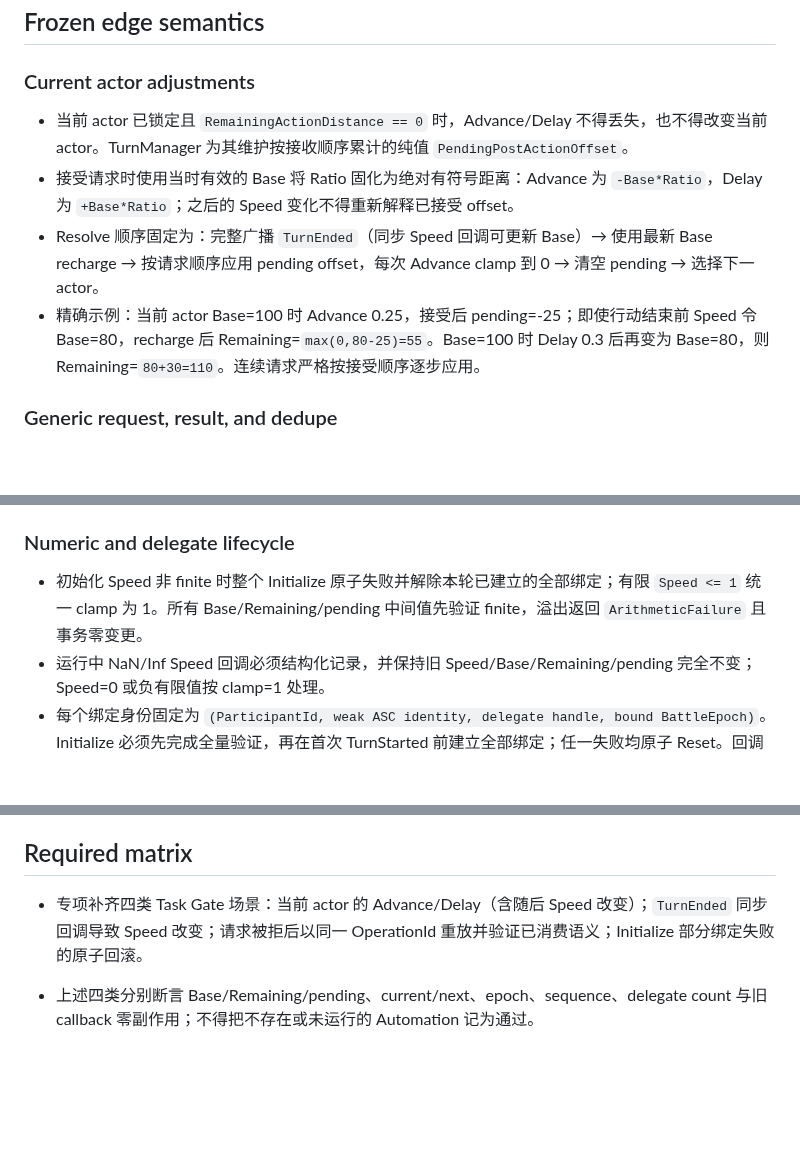
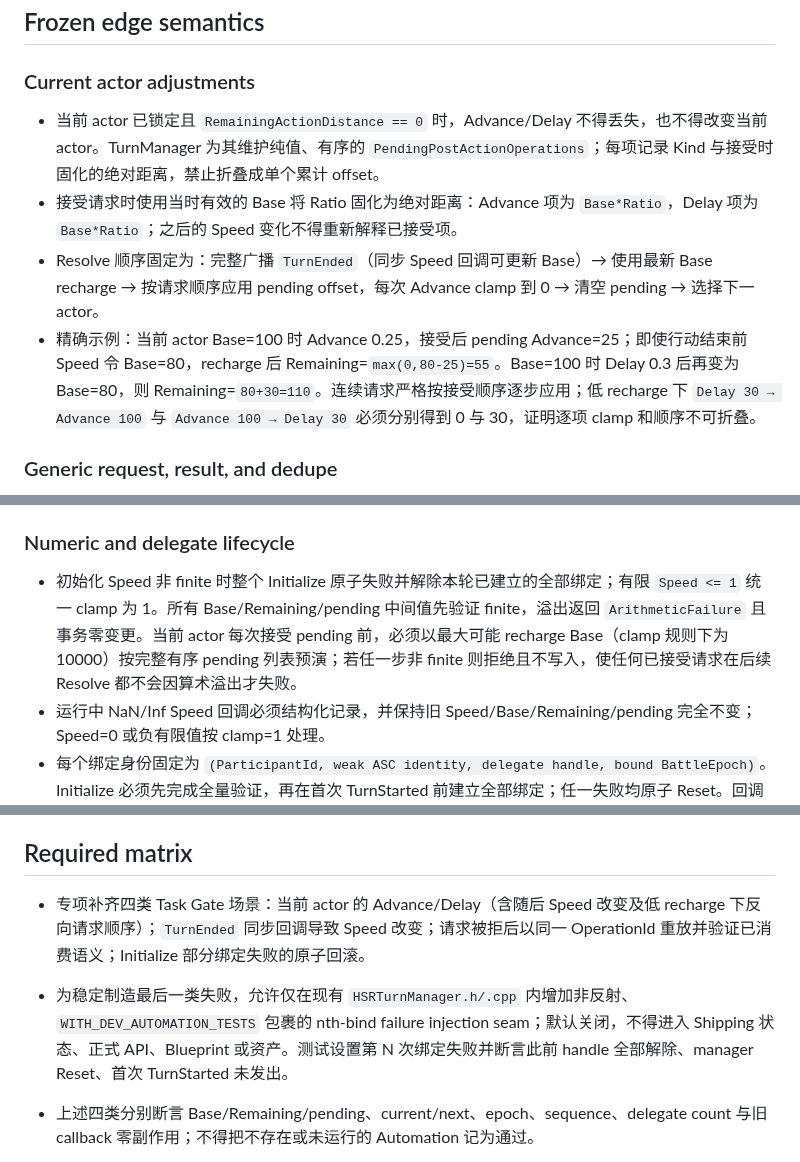
Before and after one commit to lai-sgjp/HSR, a Markdown page: tasks/active-task.md, 3 parts joined by grey strips. Drawn GitHub-style; blank space fills up the shorter version.

Commit message:
[Coordinator] Freeze PATCH-01C ordered pending semantics

```diff
--- a/tasks/active-task.md
+++ b/tasks/active-task.md
@@ -23,10 +23,10 @@ TurnManager 使用统一行动距离决定下一行动者：运行中 Speed/Slow
 
 ### Current actor adjustments
 
-- 当前 actor 已锁定且 `RemainingActionDistance == 0` 时，Advance/Delay 不得丢失，也不得改变当前 actor。TurnManager 为其维护按接收顺序累计的纯值 `PendingPostActionOffset`。
-- 接受请求时使用当时有效的 Base 将 Ratio 固化为绝对有符号距离：Advance 为 `-Base*Ratio`，Delay 为 `+Base*Ratio`；之后的 Speed 变化不得重新解释已接受 offset。
+- 当前 actor 已锁定且 `RemainingActionDistance == 0` 时，Advance/Delay 不得丢失，也不得改变当前 actor。TurnManager 为其维护纯值、有序的 `PendingPostActionOperations`；每项记录 Kind 与接受时固化的绝对距离，禁止折叠成单个累计 offset。
+- 接受请求时使用当时有效的 Base 将 Ratio 固化为绝对距离：Advance 项为 `Base*Ratio`，Delay 项为 `Base*Ratio`；之后的 Speed 变化不得重新解释已接受项。
 - Resolve 顺序固定为：完整广播 `TurnEnded`（同步 Speed 回调可更新 Base）→ 使用最新 Base recharge → 按请求顺序应用 pending offset，每次 Advance clamp 到 0 → 清空 pending → 选择下一 actor。
-- 精确示例：当前 actor Base=100 时 Advance 0.25，接受后 pending=-25；即使行动结束前 Speed 令 Base=80，recharge 后 Remaining=`max(0,80-25)=55`。Base=100 时 Delay 0.3 后再变为 Base=80，则 Remaining=`80+30=110`。连续请求严格按接受顺序逐步应用。
+- 精确示例：当前 actor Base=100 时 Advance 0.25，接受后 pending Advance=25；即使行动结束前 Speed 令 Base=80，recharge 后 Remaining=`max(0,80-25)=55`。Base=100 时 Delay 0.3 后再变为 Base=80，则 Remaining=`80+30=110`。连续请求严格按接受顺序逐步应用；低 recharge 下 `Delay 30 → Advance 100` 与 `Advance 100 → Delay 30` 必须分别得到 0 与 30，证明逐项 clamp 和顺序不可折叠。
 
 ### Generic request, result, and dedupe
 
@@ -36,7 +36,7 @@ TurnManager 使用统一行动距离决定下一行动者：运行中 Speed/Slow
 
 ### Numeric and delegate lifecycle
 
-- 初始化 Speed 非 finite 时整个 Initialize 原子失败并解除本轮已建立的全部绑定；有限 `Speed <= 1` 统一 clamp 为 1。所有 Base/Remaining/pending 中间值先验证 finite，溢出返回 `ArithmeticFailure` 且事务零变更。
+- 初始化 Speed 非 finite 时整个 Initialize 原子失败并解除本轮已建立的全部绑定；有限 `Speed <= 1` 统一 clamp 为 1。所有 Base/Remaining/pending 中间值先验证 finite，溢出返回 `ArithmeticFailure` 且事务零变更。当前 actor 每次接受 pending 前，必须以最大可能 recharge Base（clamp 规则下为 10000）按完整有序 pending 列表预演；若任一步非 finite 则拒绝且不写入，使任何已接受请求在后续 Resolve 都不会因算术溢出才失败。
 - 运行中 NaN/Inf Speed 回调必须结构化记录，并保持旧 Speed/Base/Remaining/pending 完全不变；Speed=0 或负有限值按 clamp=1 处理。
 - 每个绑定身份固定为 `(ParticipantId, weak ASC identity, delegate handle, bound BattleEpoch)`。Initialize 必须先完成全量验证，再在首次 TurnStarted 前建立全部绑定；任一失败均原子 Reset。回调同时核对 manager state、epoch、ParticipantId 与 ASC identity。
 - `FinishBattle`、`Reset` 与重新 Initialize 必须幂等解除全部绑定并清空 handle；旧 ASC/旧 epoch callback 零副作用。Speed callback 只更新纯值，不广播 lifecycle、不调用 Resolve/Advance/Delay；选择/resolve 期间使用重入保护或延迟纯值处理。
@@ -70,7 +70,8 @@ Implementation 不得修改 active-task、计划、PROJECT_STATE、worklog/todo/
 
 ## Required matrix
 
-- 专项补齐四类 Task Gate 场景：当前 actor 的 Advance/Delay（含随后 Speed 改变）；`TurnEnded` 同步回调导致 Speed 改变；请求被拒后以同一 OperationId 重放并验证已消费语义；Initialize 部分绑定失败的原子回滚。
+- 专项补齐四类 Task Gate 场景：当前 actor 的 Advance/Delay（含随后 Speed 改变及低 recharge 下反向请求顺序）；`TurnEnded` 同步回调导致 Speed 改变；请求被拒后以同一 OperationId 重放并验证已消费语义；Initialize 部分绑定失败的原子回滚。
+- 为稳定制造最后一类失败，允许仅在现有 `HSRTurnManager.h/.cpp` 内增加非反射、`WITH_DEV_AUTOMATION_TESTS` 包裹的 nth-bind failure injection seam；默认关闭，不得进入 Shipping 状态、正式 API、Blueprint 或资产。测试设置第 N 次绑定失败并断言此前 handle 全部解除、manager Reset、首次 TurnStarted 未发出。
 - 上述四类分别断言 Base/Remaining/pending、current/next、epoch、sequence、delegate count 与旧 callback 零副作用；不得把不存在或未运行的 Automation 记为通过。
 
 - A/B/C 初始速度产生可解释的行动距离与稳定顺序；高速角色在足够多次 resolve 中可比低速角色多行动。
```
Also changed, not shown: other parts of tasks/active-task.md (+1 -1 lines).
